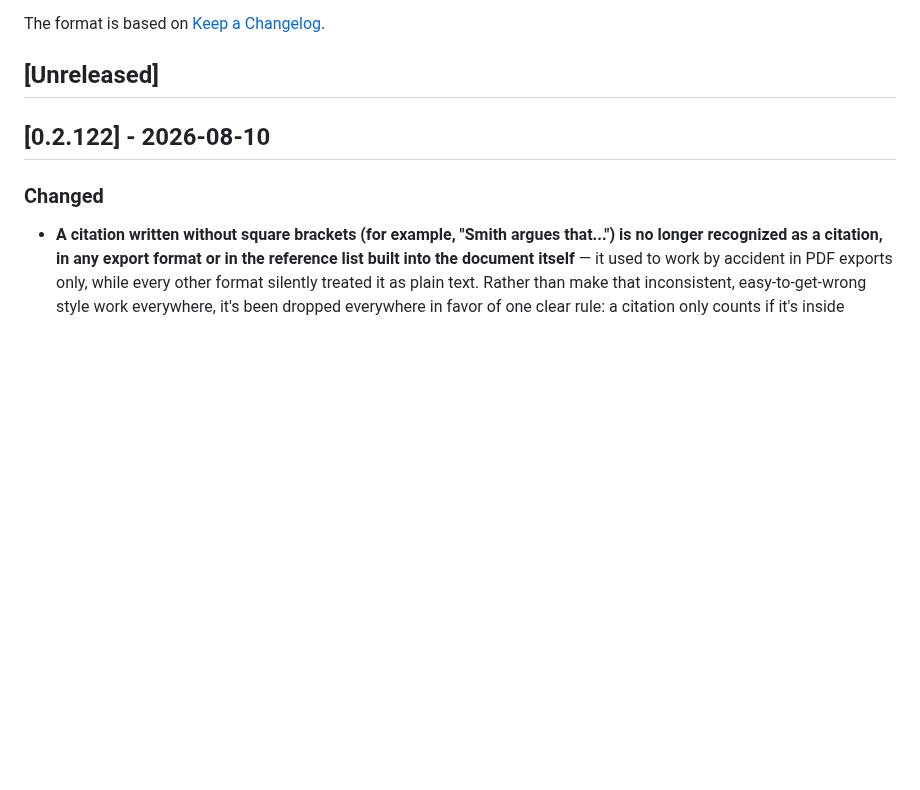
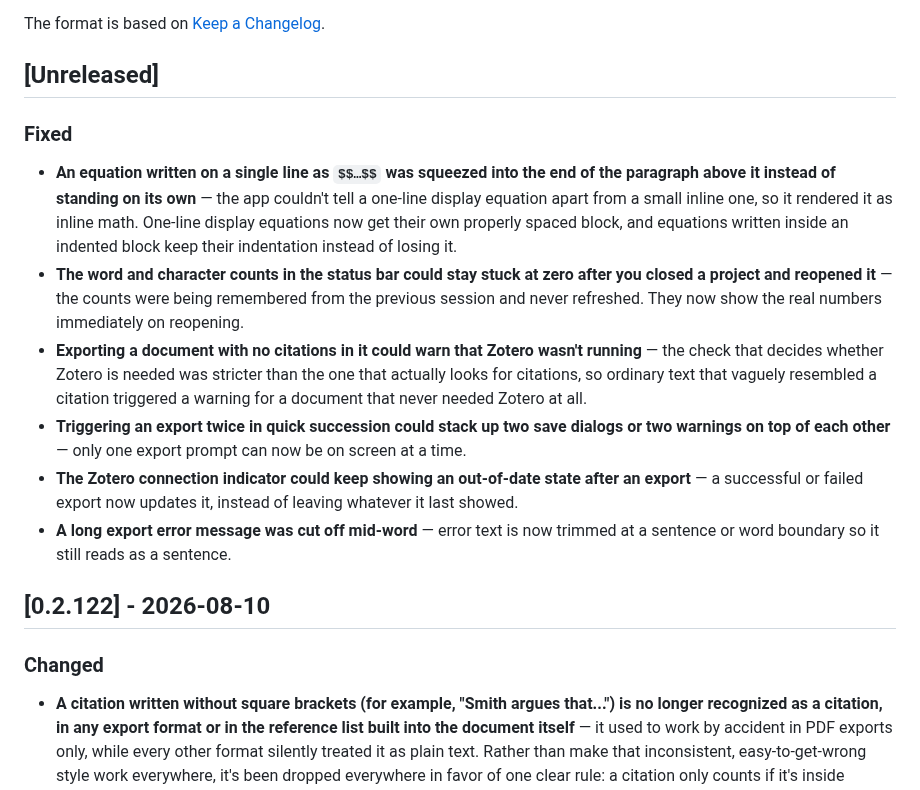
Before and after one commit to kerim/finalfinal, a Markdown page: CHANGELOG.md, the part around the change. Drawn GitHub-style; blank space fills up the shorter version.

Commit message:
changelog updated

```diff
--- a/CHANGELOG.md
+++ b/CHANGELOG.md
@@ -5,6 +5,15 @@ All notable changes to this project will be documented in this file.
 The format is based on [Keep a Changelog](https://keepachangelog.com/en/1.1.0/).
 
 ## [Unreleased]
+
+### Fixed
+
+- **An equation written on a single line as `$$…$$` was squeezed into the end of the paragraph above it instead of standing on its own** — the app couldn't tell a one-line display equation apart from a small inline one, so it rendered it as inline math. One-line display equations now get their own properly spaced block, and equations written inside an indented block keep their indentation instead of losing it.
+- **The word and character counts in the status bar could stay stuck at zero after you closed a project and reopened it** — the counts were being remembered from the previous session and never refreshed. They now show the real numbers immediately on reopening.
+- **Exporting a document with no citations in it could warn that Zotero wasn't running** — the check that decides whether Zotero is needed was stricter than the one that actually looks for citations, so ordinary text that vaguely resembled a citation triggered a warning for a document that never needed Zotero at all.
+- **Triggering an export twice in quick succession could stack up two save dialogs or two warnings on top of each other** — only one export prompt can now be on screen at a time.
+- **The Zotero connection indicator could keep showing an out-of-date state after an export** — a successful or failed export now updates it, instead of leaving whatever it last showed.
+- **A long export error message was cut off mid-word** — error text is now trimmed at a sentence or word boundary so it still reads as a sentence.
 
 ## [0.2.122] - 2026-08-10
 
```
